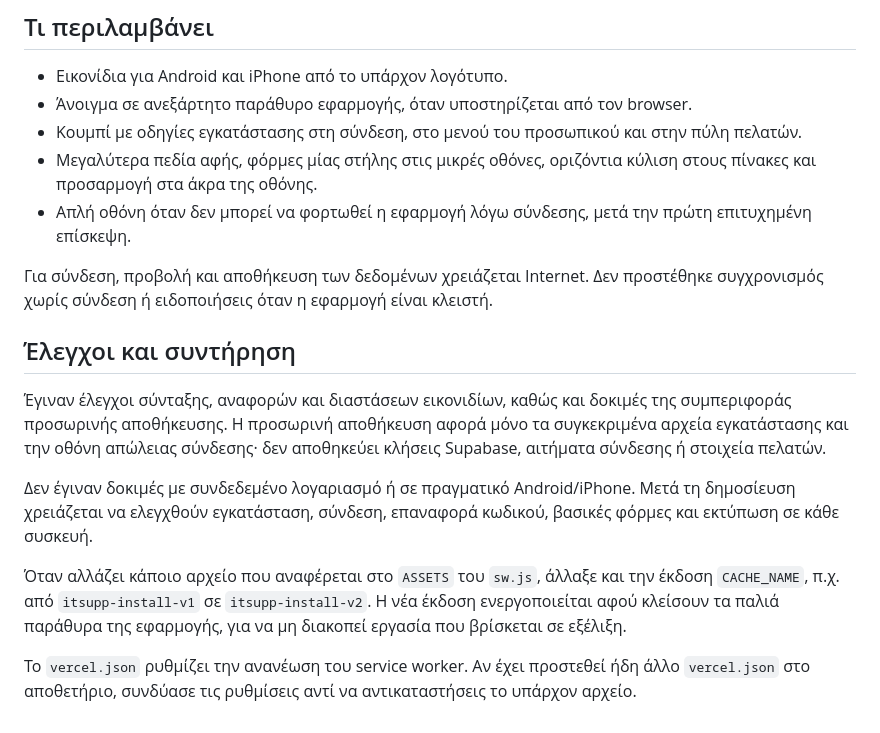
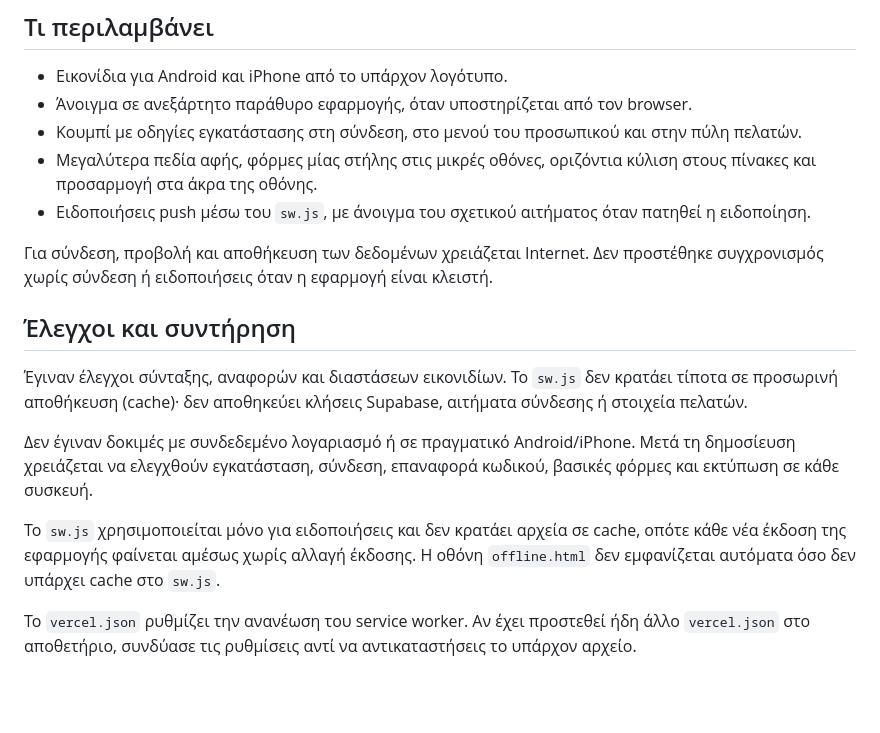
Before and after one commit to itsuppsantorini/itsupp, a Markdown page: README-PWA.md, the part around the change. GitHub-like rendering; blank space fills up the shorter version.

Commit message:
Fix README-PWA to match notifications-only service worker
The README described ASSETS/CACHE_NAME in sw.js and an offline
fallback screen, but sw.js caches nothing and only handles push
notifications. Update the docs to describe the current behavior.

Co-Authored-By: Claude Opus 5.5 <noreply@anthropic.com>
Claude-Session: https://claude.ai/code/session_01UNvRnRUyrYaw5EsGofEU4C

```diff
--- a/README-PWA.md
+++ b/README-PWA.md
@@ -40,16 +40,16 @@
 - Άνοιγμα σε ανεξάρτητο παράθυρο εφαρμογής, όταν υποστηρίζεται από τον browser.
 - Κουμπί με οδηγίες εγκατάστασης στη σύνδεση, στο μενού του προσωπικού και στην πύλη πελατών.
 - Μεγαλύτερα πεδία αφής, φόρμες μίας στήλης στις μικρές οθόνες, οριζόντια κύλιση στους πίνακες και προσαρμογή στα άκρα της οθόνης.
-- Απλή οθόνη όταν δεν μπορεί να φορτωθεί η εφαρμογή λόγω σύνδεσης, μετά την πρώτη επιτυχημένη επίσκεψη.
+- Ειδοποιήσεις push μέσω του `sw.js`, με άνοιγμα του σχετικού αιτήματος όταν πατηθεί η ειδοποίηση.
 
 Για σύνδεση, προβολή και αποθήκευση των δεδομένων χρειάζεται Internet. Δεν προστέθηκε συγχρονισμός χωρίς σύνδεση ή ειδοποιήσεις όταν η εφαρμογή είναι κλειστή.
 
 ## Έλεγχοι και συντήρηση
 
-Έγιναν έλεγχοι σύνταξης, αναφορών και διαστάσεων εικονιδίων, καθώς και δοκιμές της συμπεριφοράς προσωρινής αποθήκευσης. Η προσωρινή αποθήκευση αφορά μόνο τα συγκεκριμένα αρχεία εγκατάστασης και την οθόνη απώλειας σύνδεσης· δεν αποθηκεύει κλήσεις Supabase, αιτήματα σύνδεσης ή στοιχεία πελατών.
+Έγιναν έλεγχοι σύνταξης, αναφορών και διαστάσεων εικονιδίων. Το `sw.js` δεν κρατάει τίποτα σε προσωρινή αποθήκευση (cache)· δεν αποθηκεύει κλήσεις Supabase, αιτήματα σύνδεσης ή στοιχεία πελατών.
 
 Δεν έγιναν δοκιμές με συνδεδεμένο λογαριασμό ή σε πραγματικό Android/iPhone. Μετά τη δημοσίευση χρειάζεται να ελεγχθούν εγκατάσταση, σύνδεση, επαναφορά κωδικού, βασικές φόρμες και εκτύπωση σε κάθε συσκευή.
 
-Όταν αλλάζει κάποιο αρχείο που αναφέρεται στο `ASSETS` του `sw.js`, άλλαξε και την έκδοση `CACHE_NAME`, π.χ. από `itsupp-install-v1` σε `itsupp-install-v2`. Η νέα έκδοση ενεργοποιείται αφού κλείσουν τα παλιά παράθυρα της εφαρμογής, για να μη διακοπεί εργασία που βρίσκεται σε εξέλιξη.
+Το `sw.js` χρησιμοποιείται μόνο για ειδοποιήσεις και δεν κρατάει αρχεία σε cache, οπότε κάθε νέα έκδοση της εφαρμογής φαίνεται αμέσως χωρίς αλλαγή έκδοσης. Η οθόνη `offline.html` δεν εμφανίζεται αυτόματα όσο δεν υπάρχει cache στο `sw.js`.
 
 Το `vercel.json` ρυθμίζει την ανανέωση του service worker. Αν έχει προστεθεί ήδη άλλο `vercel.json` στο αποθετήριο, συνδύασε τις ρυθμίσεις αντί να αντικαταστήσεις το υπάρχον αρχείο.
```
